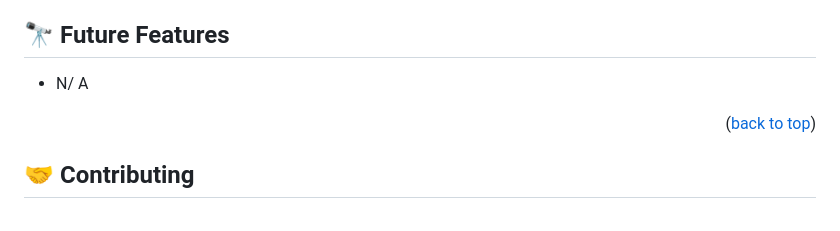
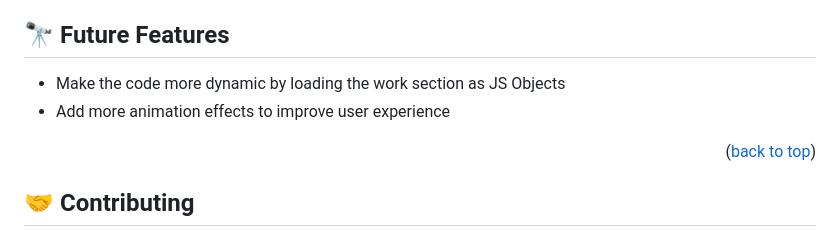
Before and after one commit to osamaashraf6/Review-Training-pastproject, a Markdown page: README.md, the part around the change. Drawn GitHub-style.

```diff
--- a/README.md
+++ b/README.md
@@ -164,7 +164,8 @@ Install deps for this project with:
 
 ## 🔭 Future Features <a name="future-features"></a>
 
-- N/ A
+ - Make the code more dynamic by loading the work section as JS Objects
+ - Add more animation effects to improve user experience
 
 <p align="right">(<a href="#readme-top">back to top</a>)</p>
 
```
